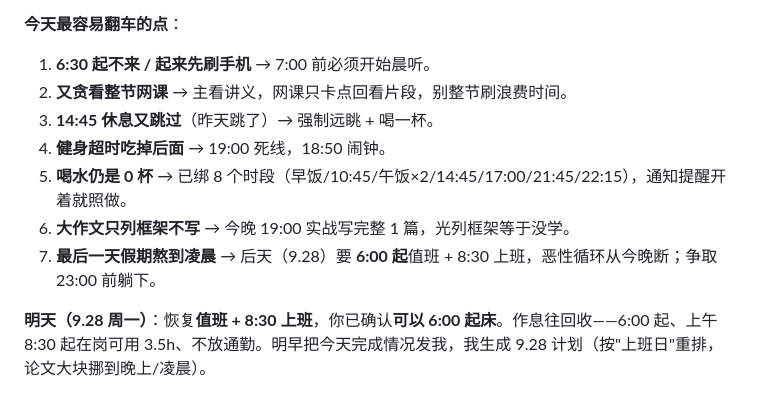
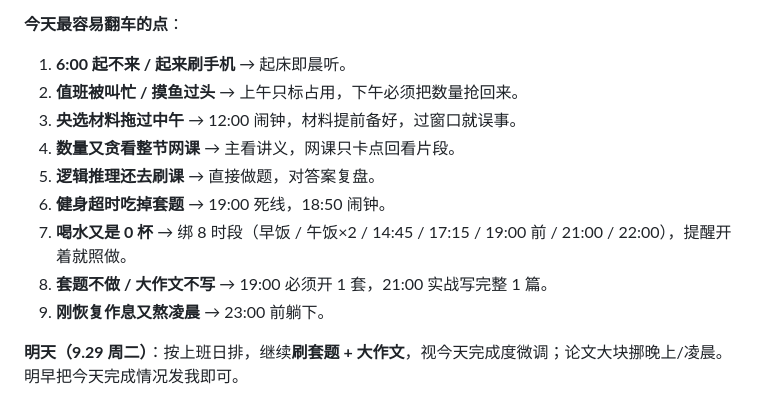
Before and after one commit to aaalll1232/daily-plan, a Markdown page: plan.md, the part around one of its changes. Rendered like a GitHub page.

```diff
--- a/plan.md
+++ b/plan.md
@@ -33,11 +29,13 @@
 
 **今天最容易翻车的点**：
-1. **6:30 起不来 / 起来先刷手机** → 7:00 前必须开始晨听。
-2. **又贪看整节网课** → 主看讲义，网课只卡点回看片段，别整节刷浪费时间。
-3. **14:45 休息又跳过**（昨天跳了）→ 强制远眺 + 喝一杯。
-4. **健身超时吃掉后面** → 19:00 死线，18:50 闹钟。
-5. **喝水仍是 0 杯** → 已绑 8 个时段（早饭/10:45/午饭×2/14:45/17:00/21:45/22:15），通知提醒开着就照做。
-6. **大作文只列框架不写** → 今晚 19:00 实战写完整 1 篇，光列框架等于没学。
-7. **最后一天假期熬到凌晨** → 后天（9.28）要 **6:00 起**值班 + 8:30 上班，恶性循环从今晚断；争取 23:00 前躺下。
+1. **6:00 起不来 / 起来刷手机** → 起床即晨听。
+2. **值班被叫忙 / 摸鱼过头** → 上午只标占用，下午必须把数量抢回来。
+3. **央选材料拖过中午** → 12:00 闹钟，材料提前备好，过窗口就误事。
+4. **数量又贪看整节网课** → 主看讲义，网课只卡点回看片段。
+5. **逻辑推理还去刷课** → 直接做题，对答案复盘。
+6. **健身超时吃掉套题** → 19:00 死线，18:50 闹钟。
+7. **喝水又是 0 杯** → 绑 8 时段（早饭 / 午饭×2 / 14:45 / 17:15 / 19:00 前 / 21:00 / 22:00），提醒开着就照做。
+8. **套题不做 / 大作文不写** → 19:00 必须开 1 套，21:00 实战写完整 1 篇。
+9. **刚恢复作息又熬凌晨** → 23:00 前躺下。
 
-**明天（9.28 周一）**：恢复**值班 + 8:30 上班**，你已确认**可以 6:00 起床**。作息往回收——6:00 起、上午 8:30 起在岗可用 3.5h、不放通勤。明早把今天完成情况发我，我生成 9.28 计划（按"上班日"重排，论文大块挪到晚上/凌晨）。
+**明天（9.29 周二）**：按上班日排，继续**刷套题 + 大作文**，视今天完成度微调；论文大块挪晚上/凌晨。明早把今天完成情况发我即可。
```
Also changed, not shown: other parts of plan.md (+20 -24 lines).
